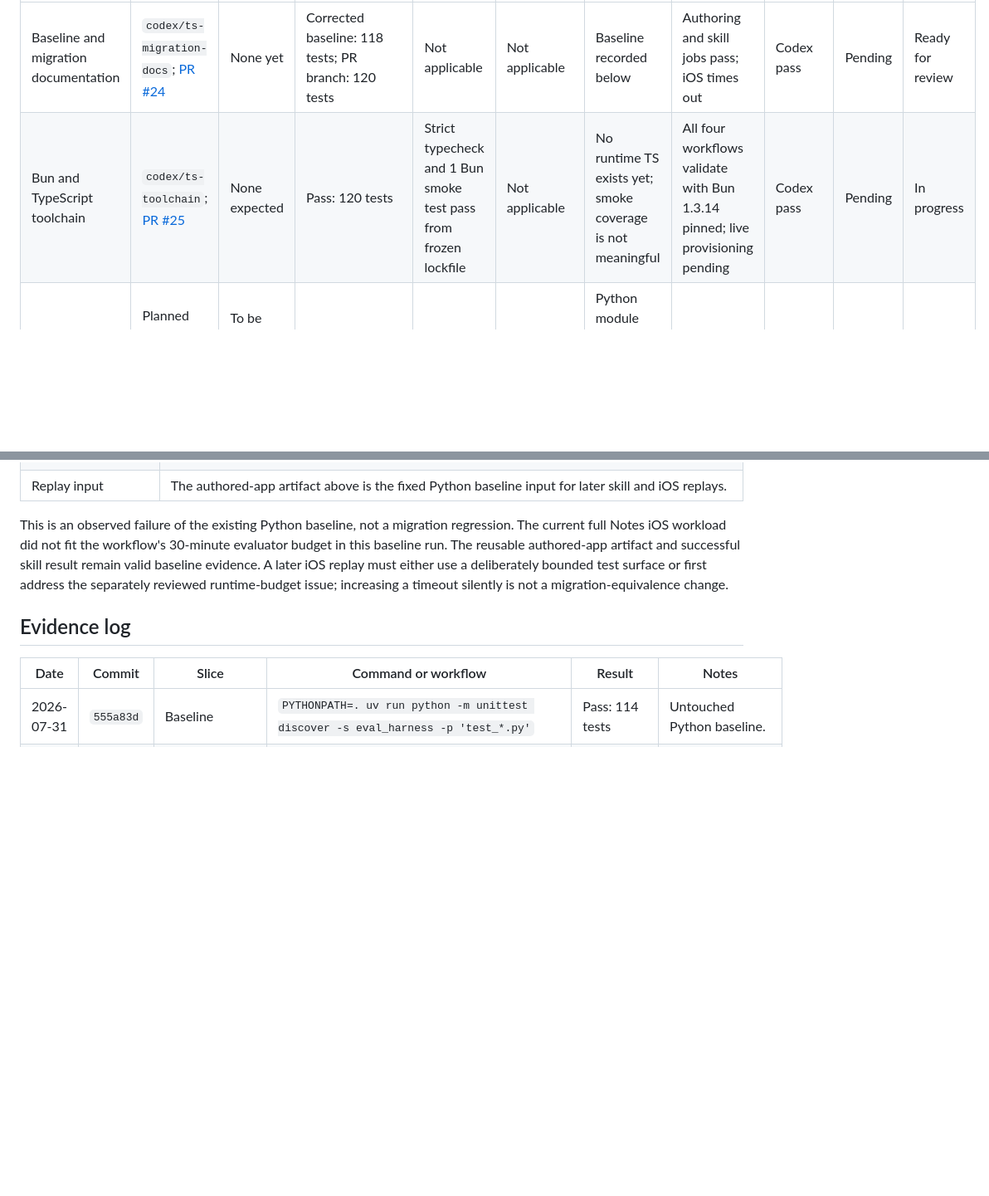
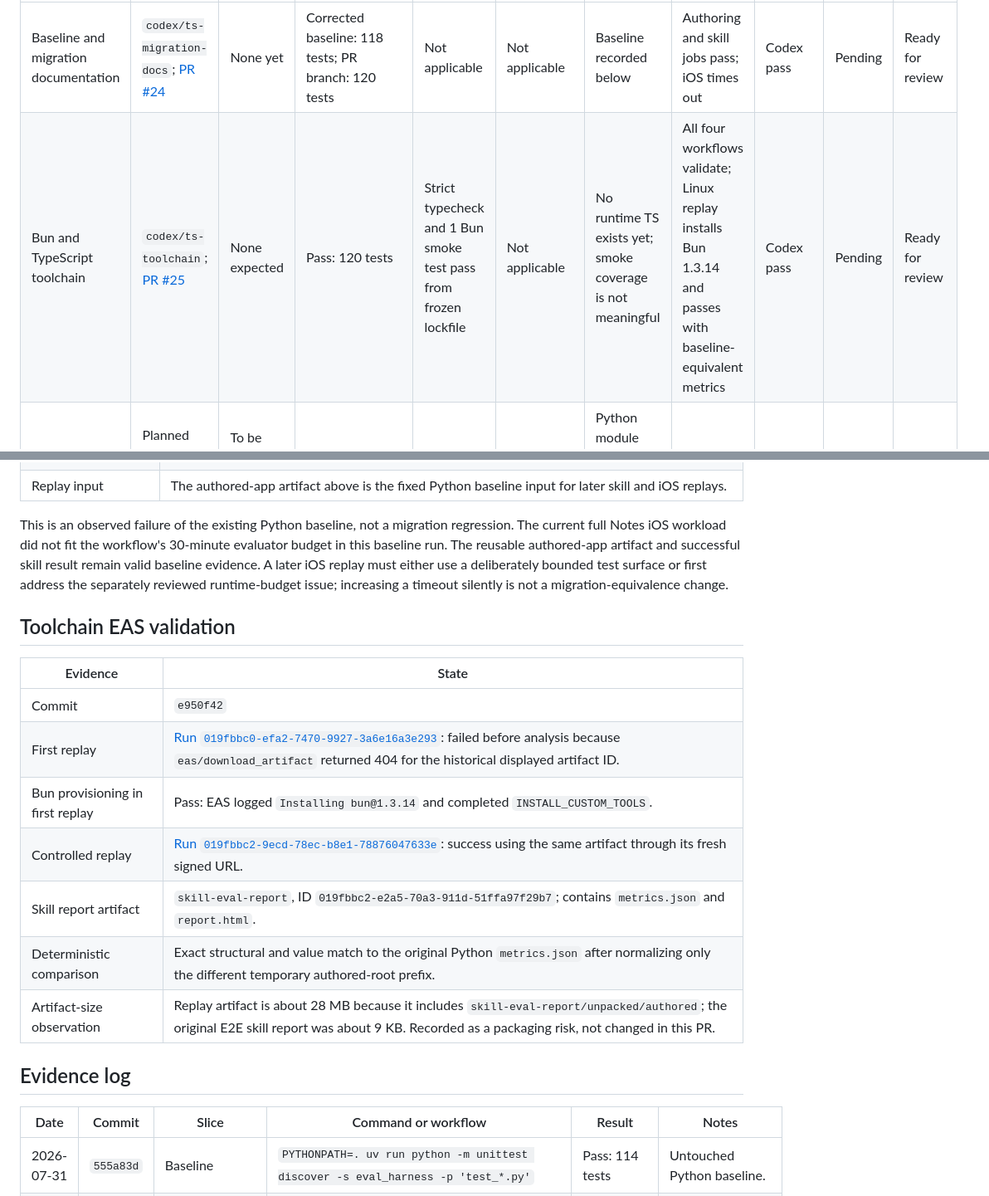
Before and after one commit to expo/eval-harness, a Markdown page: MIGRATION_STATUS.md, 2 parts joined by grey strips. Shown at 83% size. Drawn GitHub-style; blank space fills up the shorter version.

Commit message:
Record live Bun provisioning evidence

```diff
--- a/MIGRATION_STATUS.md
+++ b/MIGRATION_STATUS.md
@@ -28,7 +28,7 @@ not be read as a failure or a pass.
 | Slice | Branch/PR | Property IDs | Python evidence | TS evidence | Differential | Coverage | EAS | AI | Expo | Status |
 | --- | --- | --- | --- | --- | --- | --- | --- | --- | --- | --- |
 | Baseline and migration documentation | `codex/ts-migration-docs`; [PR #24](https://github.com/expo/eval-experiments/pull/24) | None yet | Corrected baseline: 118 tests; PR branch: 120 tests | Not applicable | Not applicable | Baseline recorded below | Authoring and skill jobs pass; iOS times out | Codex pass | Pending | Ready for review |
-| Bun and TypeScript toolchain | `codex/ts-toolchain`; [PR #25](https://github.com/expo/eval-experiments/pull/25) | None expected | Pass: 120 tests | Strict typecheck and 1 Bun smoke test pass from frozen lockfile | Not applicable | No runtime TS exists yet; smoke coverage is not meaningful | All four workflows validate with Bun 1.3.14 pinned; live provisioning pending | Codex pass | Pending | In progress |
+| Bun and TypeScript toolchain | `codex/ts-toolchain`; [PR #25](https://github.com/expo/eval-experiments/pull/25) | None expected | Pass: 120 tests | Strict typecheck and 1 Bun smoke test pass from frozen lockfile | Not applicable | No runtime TS exists yet; smoke coverage is not meaningful | All four workflows validate; Linux replay installs Bun 1.3.14 and passes with baseline-equivalent metrics | Codex pass | Pending | Ready for review |
 | Timeout and process helper | Planned `codex/ts-timeout`; PR pending | To be selected after contract review | Characterization and cleanup tests pending | Pending | Pending | Python module currently absent from coverage report | Authoring replay pending | Pending | Pending | Not started |
 | Telemetry parsers and emission | Branch/PR pending | To be selected per parser | Fixture and property tests pending | Pending | Pending | Script-style modules currently absent from coverage report | `author-app.yml` pending | Pending | Pending | Not started |
 | Deterministic skill evaluator | Branch/PR pending | To be selected | Existing core suite passes | Pending | Pending | Core mostly covered; CLI is 0% | Skill replay pending | Pending | Pending | Not started |
@@ -252,6 +252,18 @@ iOS replay must either use a deliberately bounded test surface or first address
 the separately reviewed runtime-budget issue; increasing a timeout silently is
 not a migration-equivalence change.
 
+## Toolchain EAS validation
+
+| Evidence | State |
+| --- | --- |
+| Commit | `e950f42` |
+| First replay | [Run `019fbbc0-efa2-7470-9927-3a6e16a3e293`](https://expo.dev/accounts/georgian-team/projects/adi-test-project/workflows/019fbbc0-efa2-7470-9927-3a6e16a3e293): failed before analysis because `eas/download_artifact` returned 404 for the historical displayed artifact ID. |
+| Bun provisioning in first replay | Pass: EAS logged `Installing bun@1.3.14` and completed `INSTALL_CUSTOM_TOOLS`. |
+| Controlled replay | [Run `019fbbc2-9ecd-78ec-b8e1-78876047633e`](https://expo.dev/accounts/georgian-team/projects/adi-test-project/workflows/019fbbc2-9ecd-78ec-b8e1-78876047633e): success using the same artifact through its fresh signed URL. |
+| Skill report artifact | `skill-eval-report`, ID `019fbbc2-e2a5-70a3-911d-51ffa97f29b7`; contains `metrics.json` and `report.html`. |
+| Deterministic comparison | Exact structural and value match to the original Python `metrics.json` after normalizing only the different temporary authored-root prefix. |
+| Artifact-size observation | Replay artifact is about 28 MB because it includes `skill-eval-report/unpacked/authored`; the original E2E skill report was about 9 KB. Recorded as a packaging risk, not changed in this PR. |
+
 ## Evidence log
 
 | Date | Commit | Slice | Command or workflow | Result | Notes |
```
Also changed, not shown: other parts of MIGRATION_STATUS.md (+5 -1 lines).
